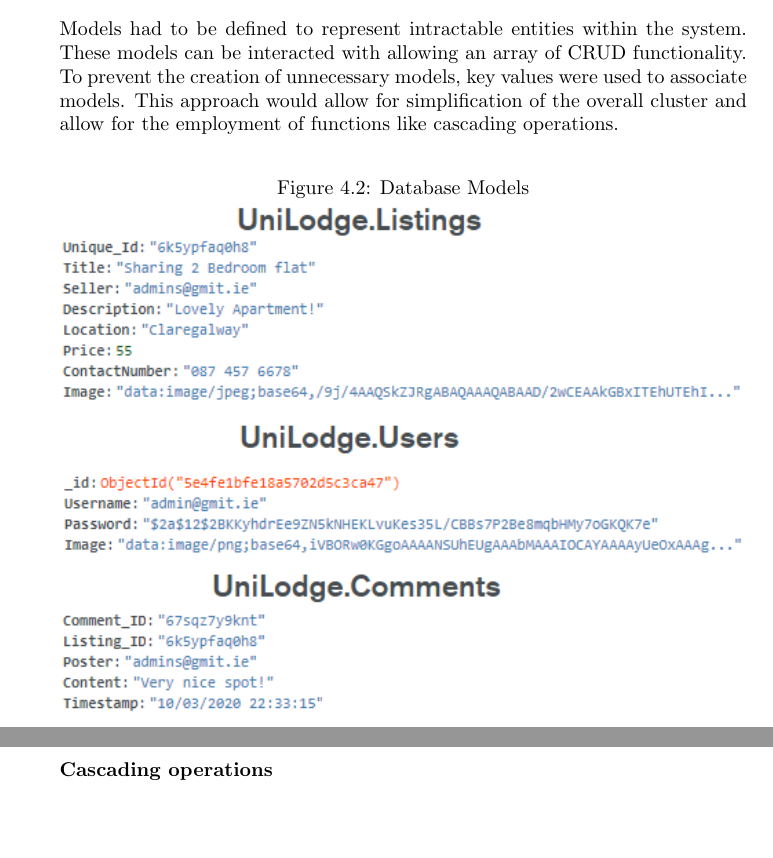
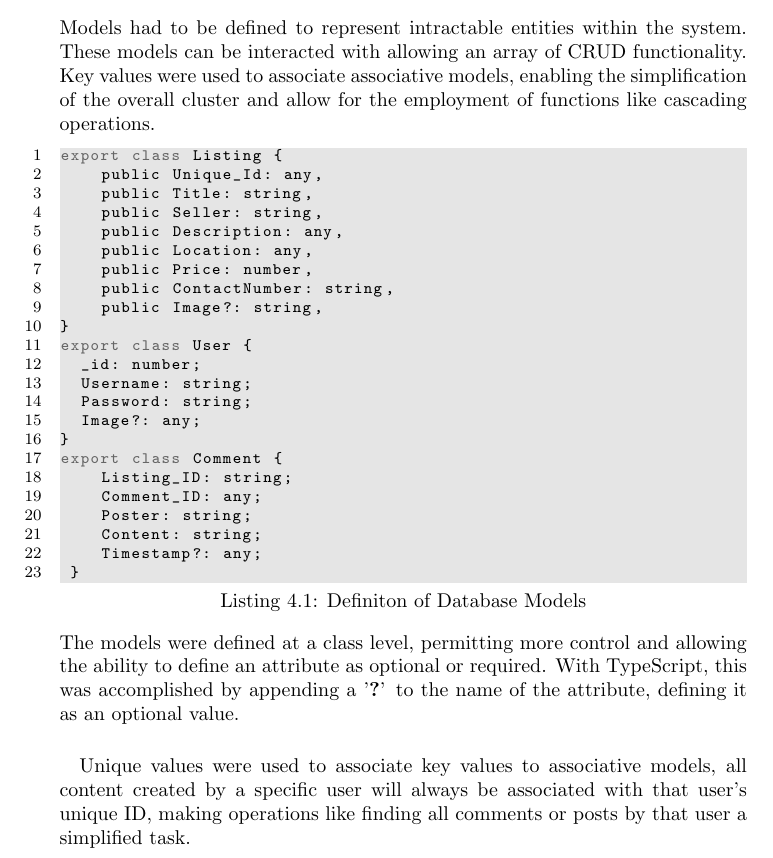
Before and after one commit to farisNassif/UniLodge, a LaTeX thesis (dissertation/main.tex, which reads dissertation/sysdesign.tex): two parts of pages 41 and 42 of 49 before the commit and part of page 40 of 49 after it, the two joined at a grey line, cut so that both start at the same text, the shorter picture padded with empty space. Compiled offline with pdfLaTeX.

Commit message:
Finished data tier section

```diff
--- a/dissertation/sysdesign.tex
+++ b/dissertation/sysdesign.tex
@@ -96,6 +96,40 @@ Further insight on the decisions made during the development cycle and how the o
 \section{Data Tier}
 MongoDB Atlas was employed to manage all the data-related needs of the project. Database operations are all executed by Python, based on requests made to the API by the frontend. In this section, the interactions between the aforementioned data related components will be conveyed and their inner-workings explained.
 
+\subsection{Database Models}
+Models had to be defined to represent intractable entities within the system. These models can be interacted with allowing an array of CRUD functionality. Key values were used to associate associative models, enabling the simplification of the overall cluster and allow for the employment of functions like cascading operations.
+
+\begin{lstlisting}[caption=Definiton of Database Models]
+export class Listing {
+    public Unique_Id: any,
+    public Title: string,
+    public Seller: string,
+    public Description: any,
+    public Location: any,
+    public Price: number,
+    public ContactNumber: string,
+    public Image?: string,
+}
+export class User {
+  _id: number;
+  Username: string;
+  Password: string;
+  Image?: any;
+}
+export class Comment {
+    Listing_ID: string;
+    Comment_ID: any;
+    Poster: string;
+    Content: string;
+    Timestamp?: any;
+ }
+\end{lstlisting}
+
+The models were defined at a class level, permitting more control and allowing the ability to define an attribute as optional or required. With TypeScript, this was accomplished by appending a '\textbf{?}' to the name of the attribute, defining it as an optional value.
+
+\paragraph{}
+Unique values were used to associate key values to associative models, all content created by a specific user will always be associated with that user's unique ID, making operations like finding all comments or posts by that user a simplified task.
+
 \subsection{MongoDB Atlas Interactions}
 The Python library \textbf{PyMongo} was utilized to expose and allow for the use of the full suite of Mongo utility methods and crucial CRUD commands.
 
@@ -132,18 +166,6 @@ def list_users():
 \end{python}
 
 As can be seen in \textbf{Listing.4.2}, interactions with the collection objects still remain practical and simplistic. In this specific scenario, a list of users are returned to the client as a JSON object, enabling further interaction with the collection by the client.
-
-\subsection{Database Models}
-Models had to be defined to represent intractable entities within the system. These models can be interacted with allowing an array of CRUD functionality. To prevent the creation of unnecessary models, key values were used to associate models. This approach would allow for simplification of the overall cluster and allow for the employment of functions like cascading operations.
-
-\begin{figure}[H]
-	\caption{Database Models}
-	\label{image:models}
-	\centering
-	\includegraphics[width=1\textwidth]{images/models.png}
-\end{figure}
-
-\subsubsection{Cascading operations}
 
 \subsection{Hashing}
 To ensure sensitive user information would never be compromised, the Python library Bcrypt was employed in the backend, allowing the encryption of confidential data. \newline
```
Also changed, not shown: dissertation/images/models.png.
